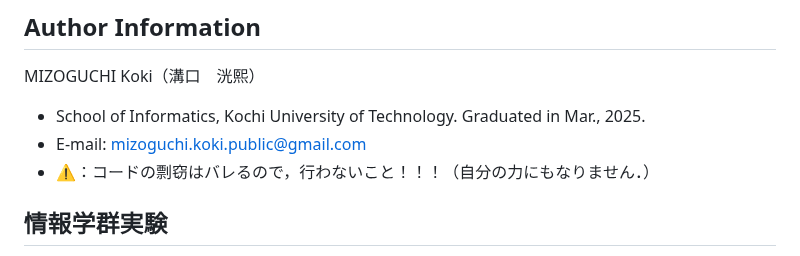
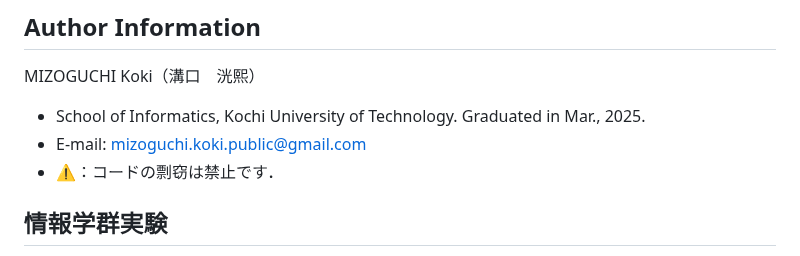
Before and after one commit to MIZOGUCHIKoki/InformationExperiments, a Markdown page: README.md, the part around the change. Drawn GitHub-style.

```diff
--- a/README.md
+++ b/README.md
@@ -2,7 +2,7 @@
 MIZOGUCHI Koki（溝口　洸熙）
 - School of Informatics, Kochi University of Technology. Graduated in Mar., 2025.
 - E-mail: [mizoguchi.koki.public@gmail.com](mailto:mizoguchi.koki.public@gmail.com)
-- ⚠️：コードの剽窃はバレるので，行わないこと！！！（自分の力にもなりません．）
+- ⚠️：コードの剽窃は禁止です．
 ## 情報学群実験
 <details>
 <summary>情報学群実験第1 (2022)</summary>
```
